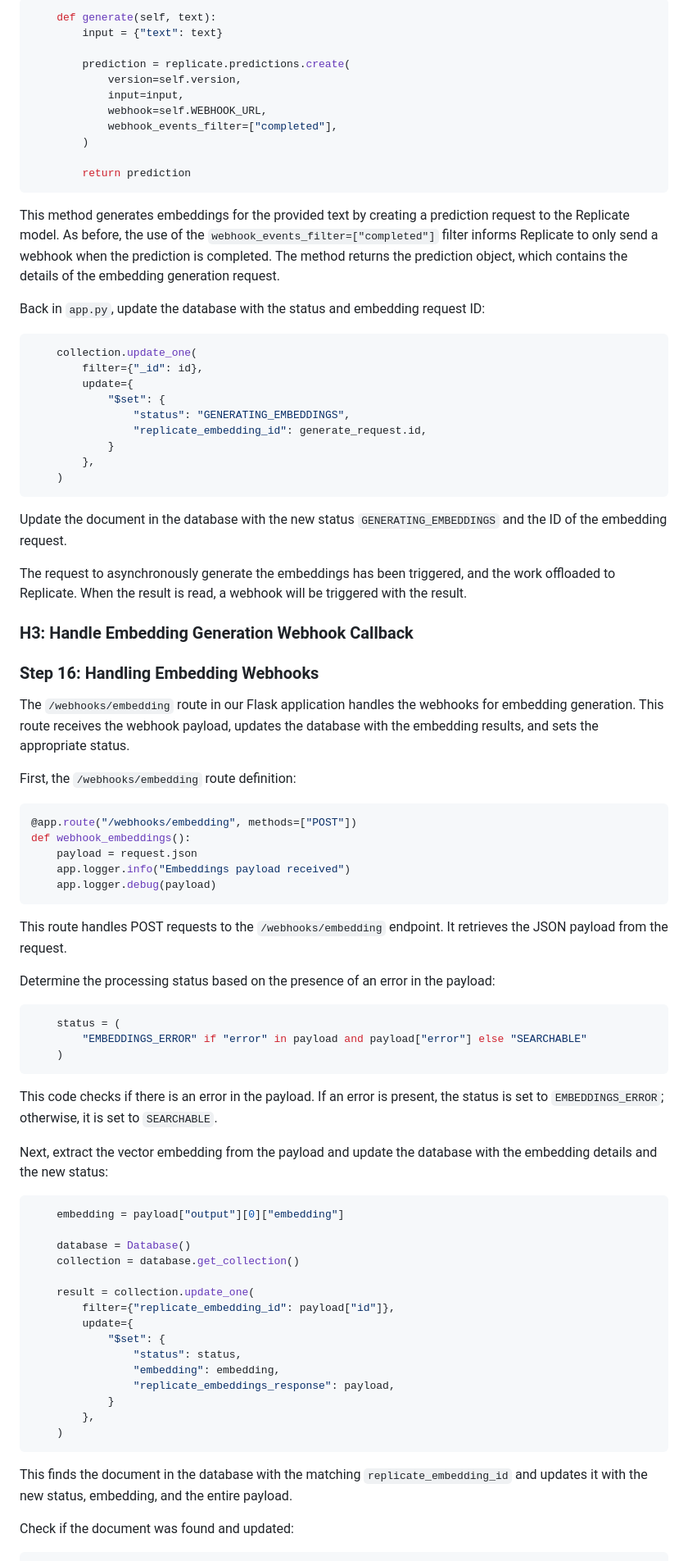
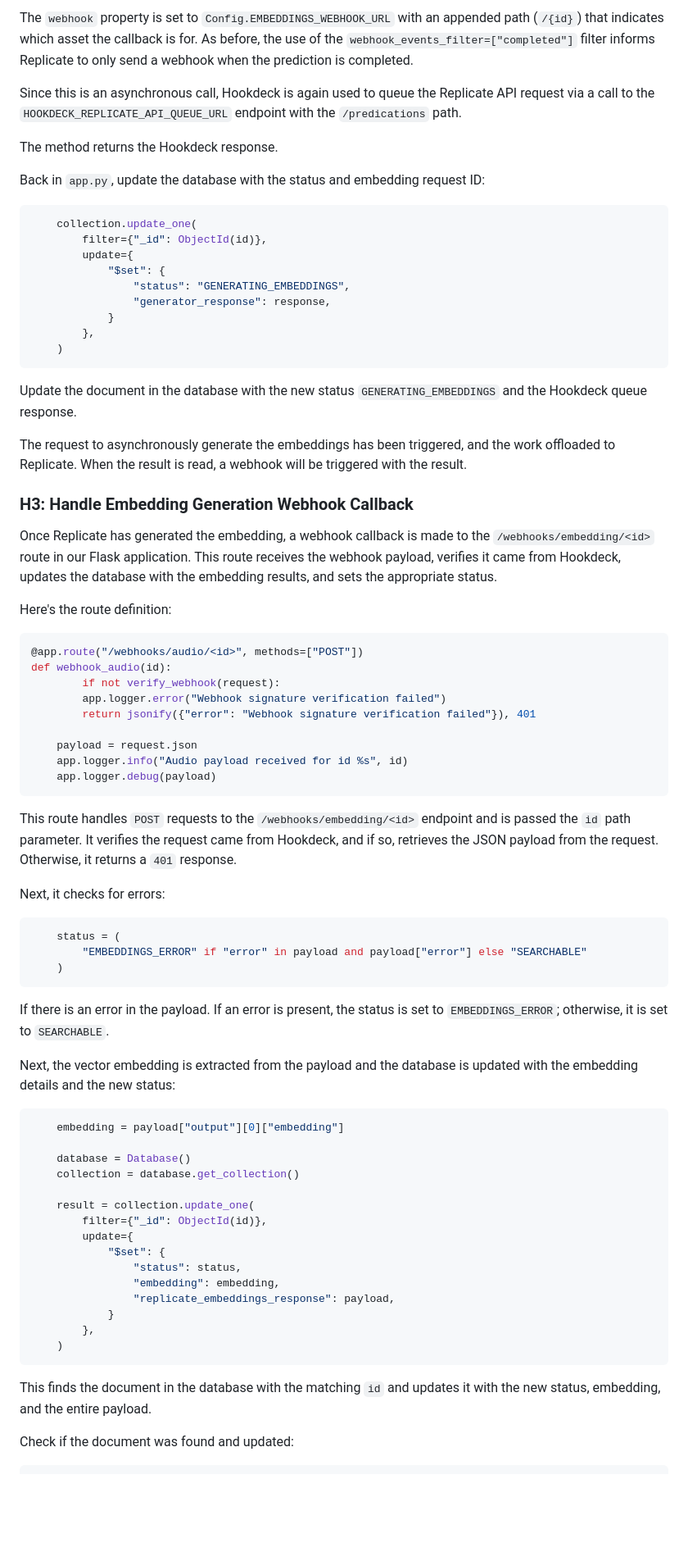
Before and after one commit to hookdeck/index-all-the-things, a Markdown page: tutorial/README.md, the part around the change printed below. Shown: that part at 82% size. Drawn GitHub-style; blank space fills up the shorter version.

````diff
--- a/tutorial/README.md
+++ b/tutorial/README.md
@@ -775,57 +806,49 @@ Next, the `generate` method within the `AsyncEmbeddingsGenerator` class:
 
-```py
-    def generate(self, text):
-        input = {"text": text}
+The `webhook` property is set to `Config.EMBEDDINGS_WEBHOOK_URL` with an appended path (`/{id}`) that indicates which asset the callback is for. As before, the use of the `webhook_events_filter=["completed"]` filter informs Replicate to only send a webhook when the prediction is completed.
 
-        prediction = replicate.predictions.create(
-            version=self.version,
-            input=input,
-            webhook=self.WEBHOOK_URL,
-            webhook_events_filter=["completed"],
-        )
+Since this is an asynchronous call, Hookdeck is again used to queue the Replicate API request via a call to the `HOOKDECK_REPLICATE_API_QUEUE_URL` endpoint with the `/predications` path.
 
-        return prediction
-```
-
-This method generates embeddings for the provided text by creating a prediction request to the Replicate model. As before, the use of the `webhook_events_filter=["completed"]` filter informs Replicate to only send a webhook when the prediction is completed. The method returns the prediction object, which contains the details of the embedding generation request.
+The method returns the Hookdeck response.
 
 Back in `app.py`, update the database with the status and embedding request ID:
 
 ```py
     collection.update_one(
-        filter={"_id": id},
+        filter={"_id": ObjectId(id)},
         update={
             "$set": {
                 "status": "GENERATING_EMBEDDINGS",
-                "replicate_embedding_id": generate_request.id,
+                "generator_response": response,
             }
         },
     )
 ```
 
-Update the document in the database with the new status `GENERATING_EMBEDDINGS` and the ID of the embedding request.
+Update the document in the database with the new status `GENERATING_EMBEDDINGS` and the Hookdeck queue response.
 
 The request to asynchronously generate the embeddings has been triggered, and the work offloaded to Replicate. When the result is read, a webhook will be triggered with the result.
 
 ### H3: Handle Embedding Generation Webhook Callback
 
-### Step 16: Handling Embedding Webhooks
+Once Replicate has generated the embedding, a webhook callback is made to the `/webhooks/embedding/<id>` route in our Flask application. This route receives the webhook payload, verifies it came from Hookdeck, updates the database with the embedding results, and sets the appropriate status.
 
-The `/webhooks/embedding` route in our Flask application handles the webhooks for embedding generation. This route receives the webhook payload, updates the database with the embedding results, and sets the appropriate status.
-
-First, the `/webhooks/embedding` route definition:
+Here's the route definition:
 
 ```py
-@app.route("/webhooks/embedding", methods=["POST"])
-def webhook_embeddings():
+@app.route("/webhooks/audio/<id>", methods=["POST"])
+def webhook_audio(id):
+        if not verify_webhook(request):
+        app.logger.error("Webhook signature verification failed")
+        return jsonify({"error": "Webhook signature verification failed"}), 401
+
     payload = request.json
-    app.logger.info("Embeddings payload received")
+    app.logger.info("Audio payload received for id %s", id)
     app.logger.debug(payload)
 ```
 
-This route handles POST requests to the `/webhooks/embedding` endpoint. It retrieves the JSON payload from the request.
+This route handles `POST` requests to the `/webhooks/embedding/<id>` endpoint and is passed the `id` path parameter. It verifies the request came from Hookdeck, and if so, retrieves the JSON payload from the request. Otherwise, it returns a `401` response.
 
-Determine the processing status based on the presence of an error in the payload:
+Next, it checks for errors:
 
 ```py
     status = (
@@ -833,9 +856,9 @@ Determine the processing status based on the presence of an error in the payload
     )
 ```
 
-This code checks if there is an error in the payload. If an error is present, the status is set to `EMBEDDINGS_ERROR`; otherwise, it is set to `SEARCHABLE`.
+If there is an error in the payload. If an error is present, the status is set to `EMBEDDINGS_ERROR`; otherwise, it is set to `SEARCHABLE`.
 
-Next, extract the vector embedding from the payload and update the database with the embedding details and the new status:
+Next, the vector embedding is extracted from the payload and the database is updated with the embedding details and the new status:
 
 ```py
     embedding = payload["output"][0]["embedding"]
@@ -844,7 +867,7 @@ Next, extract the vector embedding from the payload and update the database with
     collection = database.get_collection()
 
     result = collection.update_one(
-        filter={"replicate_embedding_id": payload["id"]},
+        filter={"_id": ObjectId(id)},
         update={
             "$set": {
                 "status": status,
@@ -855,7 +878,7 @@ Next, extract the vector embedding from the payload and update the database with
     )
 ```
 
-This finds the document in the database with the matching `replicate_embedding_id` and updates it with the new status, embedding, and the entire payload.
+This finds the document in the database with the matching `id` and updates it with the new status, embedding, and the entire payload.
 
 Check if the document was found and updated:
 
````
Also changed, not shown: other parts of tutorial/README.md (+131 -78 lines), tutorial/search-result.png, 5 other files.
